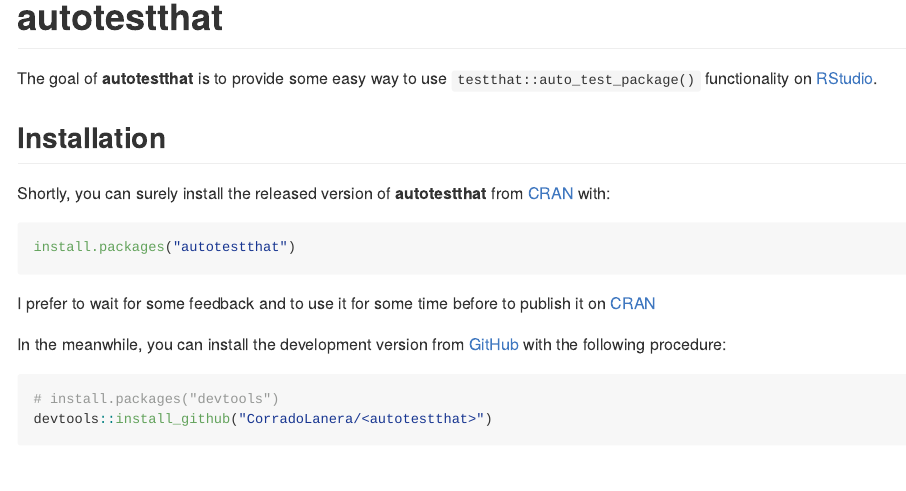
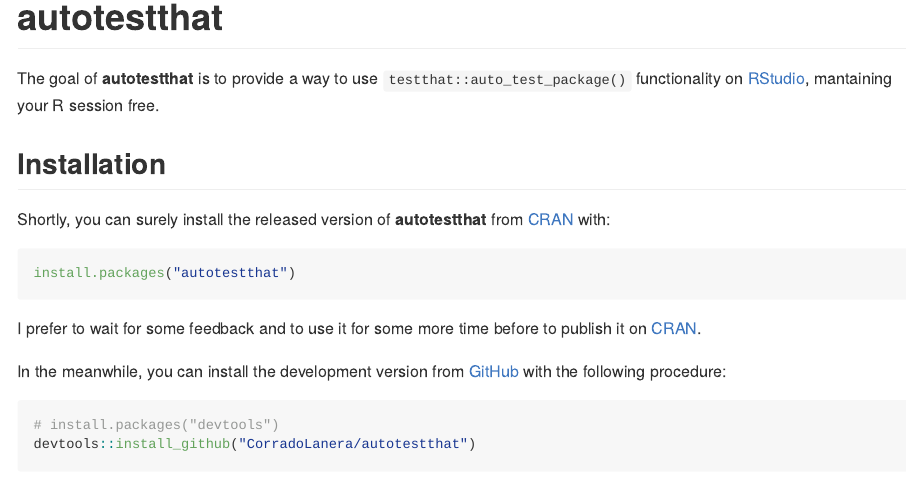
Before and after one commit to CorradoLanera/autotestthat, an R Markdown document (README.Rmd): the page in a window 1100 px wide, from its top. The pictures show the output file README.md that the author committed with the source, drawn offline in the style of GitHub; badge pictures from the web are left out.

Commit message:
Update README

````diff
--- a/README.Rmd
+++ b/README.Rmd
@@ -23,7 +23,9 @@
 [![Lifecycle: experimental](https://img.shields.io/badge/lifecycle-maturing-blue.svg)](https://www.tidyverse.org/lifecycle/#maturing)
 <!-- badges: end -->
 
-The goal of **autotestthat** is to provide some easy way to use `testthat::auto_test_package()` functionality on [RStudio](https://www.rstudio.com/).
+The goal of **autotestthat** is to provide a way to use
+`testthat::auto_test_package()` functionality on
+[RStudio](https://www.rstudio.com/), mantaining your R session free.
 
 ## Installation
 
@@ -34,15 +36,15 @@
 install.packages("autotestthat")
 ```
 
-I prefer to wait for some feedback and to use it for some time before to
-publish it on [CRAN](https://CRAN.R-project.org)
+I prefer to wait for some feedback and to use it for some more time
+before to publish it on [CRAN](https://CRAN.R-project.org).
 
 In the meanwhile, you can install the development version from
 [GitHub](https://github.com/) with the following procedure:
 
 ```{r, eval = FALSE}
 # install.packages("devtools")
-devtools::install_github("CorradoLanera/<autotestthat>")
+devtools::install_github("CorradoLanera/autotestthat")
 ```
 
 ## Example
--- a/appveyor.yml
+++ b/appveyor.yml
@@ -19,6 +19,7 @@
   # see https://github.com/krlmlr/r-appveyor#readme for details
   USE_RTOOLS: true
   R_REMOTES_STANDALONE: true
+  _R_CHECK_FORCE_SUGGESTS_: false
 
   # Adapt as necessary starting from here
   WARNINGS_ARE_ERRORS: 1
````
Also changed, not shown: README.md, README.Rmd (3 more changed lines), 1 other file.
